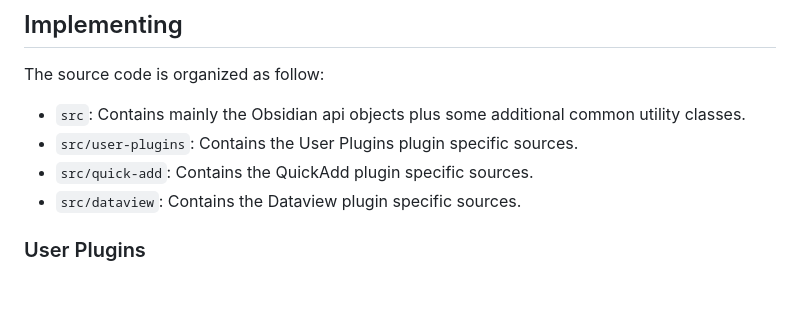
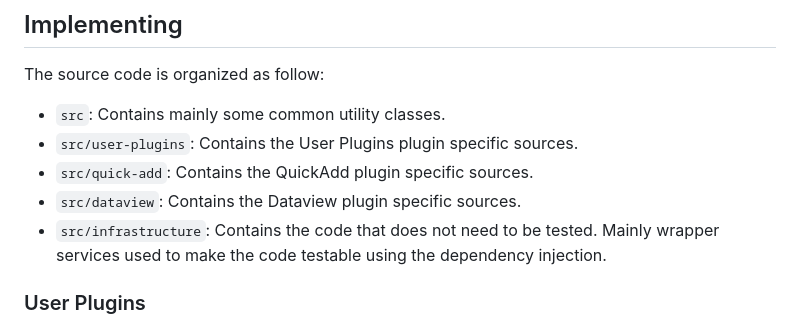
Before and after one commit to petitpandarouge/ObsidianScripts, a Markdown page: README.md, the part around the change. Drawn GitHub-style; blank space fills up the shorter version.

Commit message:
docs: Update the readme

```diff
--- a/README.md
+++ b/README.md
@@ -39,10 +39,11 @@ Resulting bundles are generated into the `bundles` directory.
 ## Implementing
 
 The source code is organized as follow:
-- `src`: Contains mainly the Obsidian api objects plus some additional common utility classes.
+- `src`: Contains mainly some common utility classes.
 - `src/user-plugins`: Contains the User Plugins plugin specific sources.
 - `src/quick-add`: Contains the QuickAdd plugin specific sources.
 - `src/dataview`: Contains the Dataview plugin specific sources.
+- `src/infrastructure`: Contains the code that does not need to be tested. Mainly wrapper services used to make the code testable using the dependency injection.
 
 ### User Plugins
 
```
